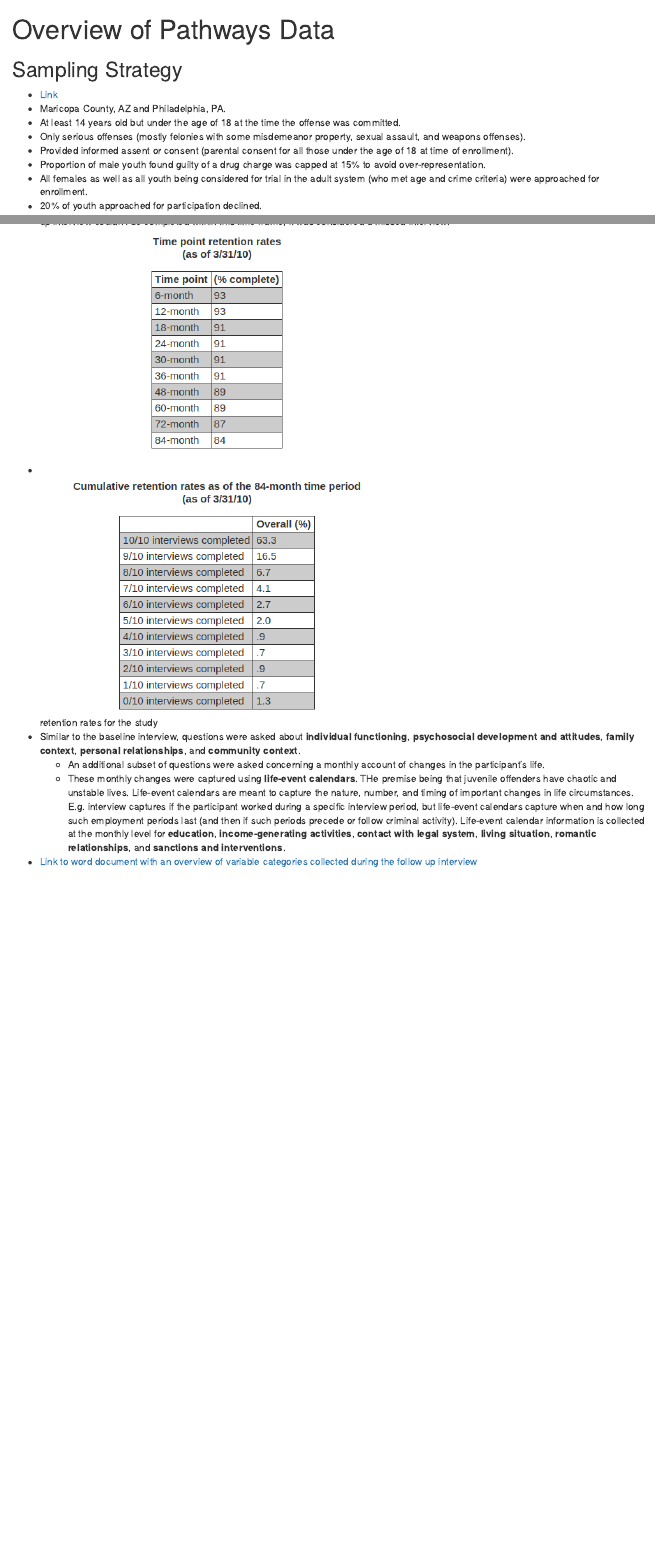
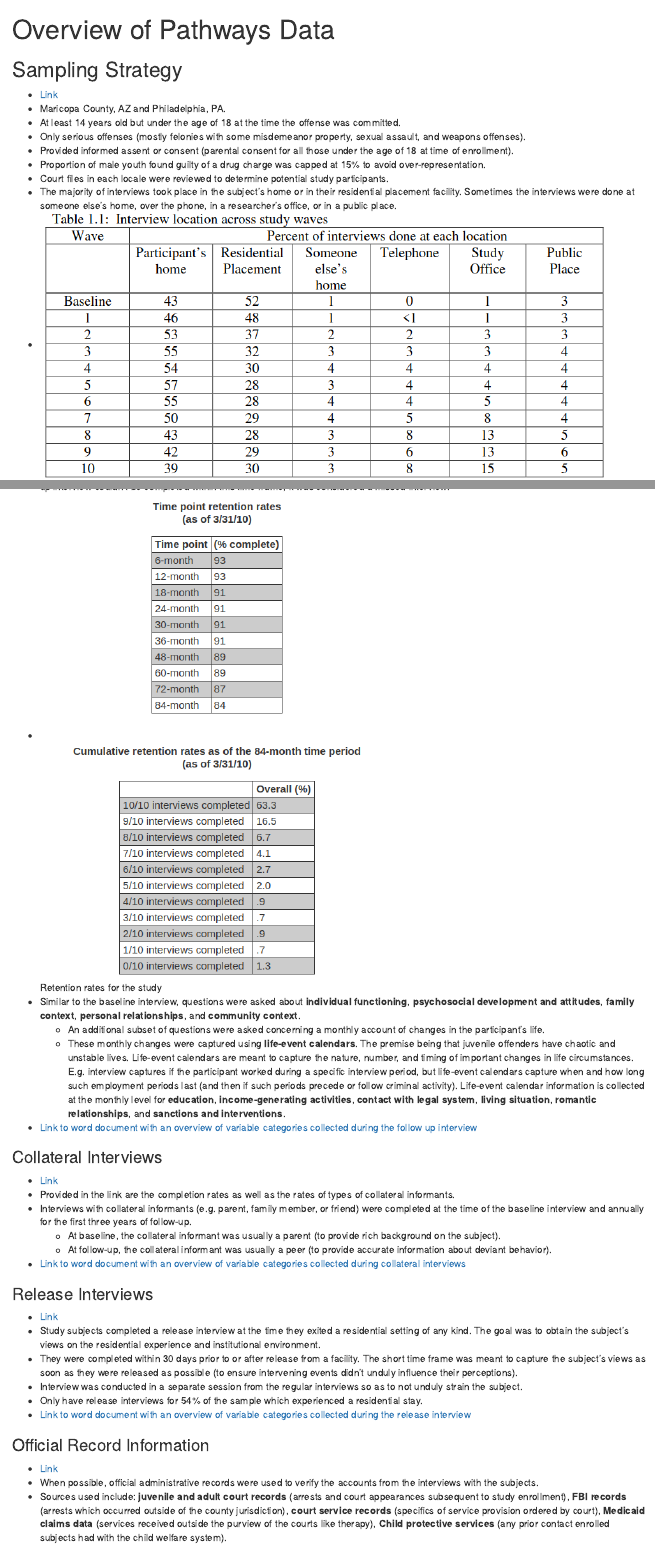
Before and after one commit to jrisi256/tom_longitudinal, an R Markdown document (overview_pathways.Rmd): the page in a window 1100 px wide, from its top, and a second part further down, joined at a grey line. Rendered offline with R 4.5, knitr and Pandoc, with nearby package versions.

Commit message:
Finished taking notes on the study. I can move on to the measures.

```diff
--- a/overview_pathways.Rmd
+++ b/overview_pathways.Rmd
@@ -11,3 +11,5 @@ output: html_document
 * Only serious offenses (mostly felonies with some misdemeanor property, sexual assault, and weapons offenses).
 * Provided informed assent or consent (parental consent for all those under the age of 18 at time of enrollment).
 * Proportion of male youth found guilty of a drug charge was capped at 15% to avoid over-representation.
+* Court files in each locale were reviewed to determine potential study participants.
+* The majority of interviews took place in the subject's home or in their residential placement facility. Sometimes the interviews were done at someone else's home, over the phone, in a researcher's office, or in a public place.
@@ -36,8 +39,32 @@ output: html_document
 * Took approximately 2 hours.
 * Study participants were paid using a graduated payment schedule ranging from \$50 to \$115.
 * A **window of opportunity** opened 6 weeks prior to the follow-up interview target date and closed 8 weeks after the target date. If the follow-up interview couldn't be completed within this time frame, it was considered a missed interview.
-* ![retention rates for the study](retention_rates.png)
+* ![Retention rates for the study](retention_rates.png)
 * Similar to the baseline interview, questions were asked about **individual functioning**, **psychosocial development and attitudes**, **family context**, **personal relationships**, and **community context**.
     * An additional subset of questions were asked concerning a monthly account of changes in the participant's life.
-    * These monthly changes were captured using **life-event calendars**. THe premise being that juvenile offenders have chaotic and unstable lives. Life-event calendars are meant to capture the nature, number, and timing of important changes in life circumstances. E.g. interview captures if the participant worked during a specific interview period, but life-event calendars capture when and how long such employment periods last (and then if such periods precede or follow criminal activity). Life-event calendar information is collected at the monthly level for **education**, **income-generating activities**, **contact with legal system**, **living situation**, **romantic relationships**, and **sanctions and interventions**.
+    * These monthly changes were captured using **life-event calendars**. The premise being that juvenile offenders have chaotic and unstable lives. Life-event calendars are meant to capture the nature, number, and timing of important changes in life circumstances. E.g. interview captures if the participant worked during a specific interview period, but life-event calendars capture when and how long such employment periods last (and then if such periods precede or follow criminal activity). Life-event calendar information is collected at the monthly level for **education**, **income-generating activities**, **contact with legal system**, **living situation**, **romantic relationships**, and **sanctions and interventions**.
 * [Link to word document with an overview of variable categories collected during the follow up interview](https://www.pathwaysstudy.pitt.edu/documents/followupReferenceList.doc)
+
+### Collateral Interviews
+
+* [Link](https://www.pathwaysstudy.pitt.edu/collateralinterviews.html)
+* Provided in the link are the completion rates as well as the rates of types of collateral informants.
+* Interviews with collateral informants (e.g. parent, family member, or friend) were completed at the time of the baseline interview and annually for the first three years of follow-up.
+    * At baseline, the collateral informant was usually a parent (to provide rich background on the subject).
+    * At follow-up, the collateral informant was usually a peer (to provide accurate information about deviant behavior).
+* [Link to word document with an overview of variable categories collected during collateral interviews](https://www.pathwaysstudy.pitt.edu/documents/collateralReferenceList.doc)
+
+### Release Interviews
+
+* [Link](https://www.pathwaysstudy.pitt.edu/releaseinterviews.html)
+* Study subjects completed a release interview at the time they exited a residential setting of any kind. The goal was to obtain the subject's views on the residential experience and institutional environment.
+* They were completed within 30 days prior to or after release from a facility. The short time frame was meant to capture the subject's views as soon as they were released as possible (to ensure intervening events didn't unduly influence their perceptions).
+* Interview was conducted in a separate session from the regular interviews so as to not unduly strain the subject.
+* Only have release interviews for 54% of the sample which experienced a residential stay.
+* [Link to word document with an overview of variable categories collected during the release interview](https://www.pathwaysstudy.pitt.edu/documents/releaseReferenceList.doc)
+
+### Official Record Information
+
+* [Link](https://www.pathwaysstudy.pitt.edu/officialrecordinformation.html)
+* When possible, official administrative records were used to verify the accounts from the interviews with the subjects.
+* Sources used include: **juvenile and adult court records** (arrests and court appearances subsequent to study enrollment), **FBI records** (arrests which occurred outside of the county jurisdiction), **court service records** (specifics of service provision ordered by court), **Medicaid claims data** (services received outside the purview of the courts like therapy), **Child protective services** (any prior contact enrolled subjects had with the child welfare system).
```
Also changed, not shown: interview_locations.png (added), overview_pathways.Rmd (1 more changed lines), 6 other files.
